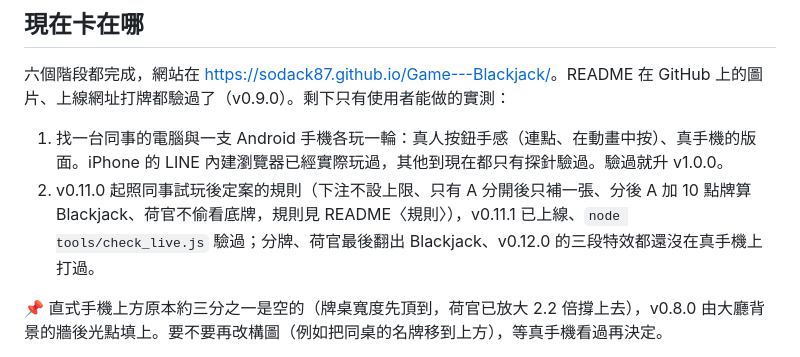
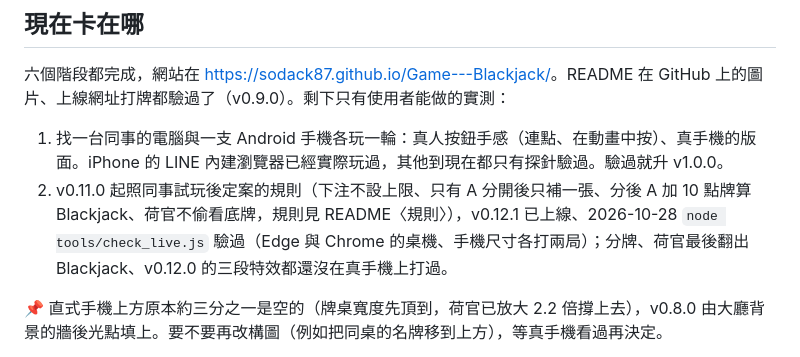
Before and after one commit to SodaCK87/Game---Blackjack, a Markdown page: 目標路線圖.md, the part around the change. Drawn GitHub-style.

```diff
--- a/目標路線圖.md
+++ b/目標路線圖.md
@@ -21,7 +21,7 @@
 六個階段都完成，網站在 <https://sodack87.github.io/Game---Blackjack/>。README 在 GitHub 上的圖片、上線網址打牌都驗過了（v0.9.0）。剩下只有使用者能做的實測：
 
 1. 找一台同事的電腦與一支 Android 手機各玩一輪：真人按鈕手感（連點、在動畫中按）、真手機的版面。iPhone 的 LINE 內建瀏覽器已經實際玩過，其他到現在都只有探針驗過。驗過就升 v1.0.0。
-2. v0.11.0 起照同事試玩後定案的規則（下注不設上限、只有 A 分開後只補一張、分後 A 加 10 點牌算 Blackjack、荷官不偷看底牌，規則見 README〈規則〉），v0.11.1 已上線、`node tools/check_live.js` 驗過；分牌、荷官最後翻出 Blackjack、v0.12.0 的三段特效都還沒在真手機上打過。
+2. v0.11.0 起照同事試玩後定案的規則（下注不設上限、只有 A 分開後只補一張、分後 A 加 10 點牌算 Blackjack、荷官不偷看底牌，規則見 README〈規則〉），v0.12.1 已上線、2026-10-28 `node tools/check_live.js` 驗過（Edge 與 Chrome 的桌機、手機尺寸各打兩局）；分牌、荷官最後翻出 Blackjack、v0.12.0 的三段特效都還沒在真手機上打過。
 
 📌 直式手機上方原本約三分之一是空的（牌桌寬度先頂到，荷官已放大 2.2 倍撐上去），v0.8.0 由大廳背景的牆後光點填上。要不要再改構圖（例如把同桌的名牌移到上方），等真手機看過再決定。
 
```
Also changed, not shown: README.md (+1 -1 lines).
